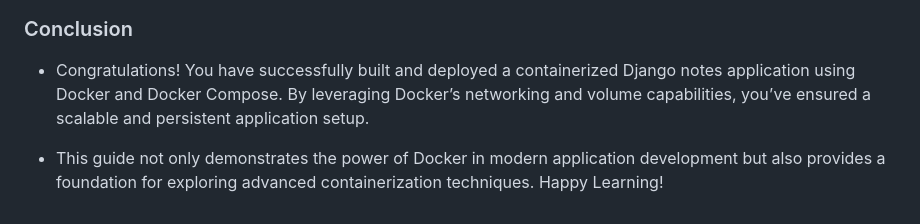
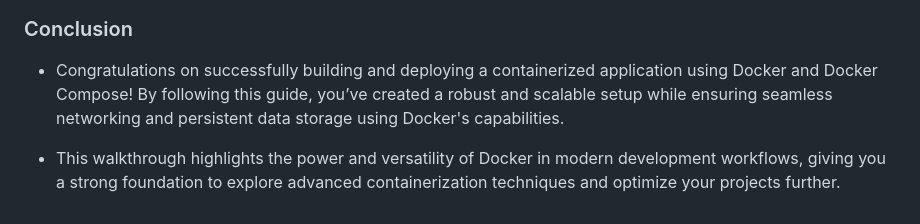
Before and after one commit to RutvikMangukiya/Docker-Projects, a Markdown page: django-nginx-mysql-docker/README.md, the part around the change. Rendered like a GitHub page.

```diff
--- a/django-nginx-mysql-docker/README.md
+++ b/django-nginx-mysql-docker/README.md
@@ -101,6 +101,6 @@ docker-compose down
 
 ### Conclusion
 
-- Congratulations! You have successfully built and deployed a containerized Django notes application using Docker and Docker Compose. By leveraging Docker’s networking and volume capabilities, you’ve ensured a scalable and persistent application setup.
+- Congratulations on successfully building and deploying a containerized application using Docker and Docker Compose! By following this guide, you’ve created a robust and scalable setup while ensuring seamless networking and persistent data storage using Docker's capabilities.
 
-- This guide not only demonstrates the power of Docker in modern application development but also provides a foundation for exploring advanced containerization techniques. Happy Learning!
+- This walkthrough highlights the power and versatility of Docker in modern development workflows, giving you a strong foundation to explore advanced containerization techniques and optimize your projects further.
```
